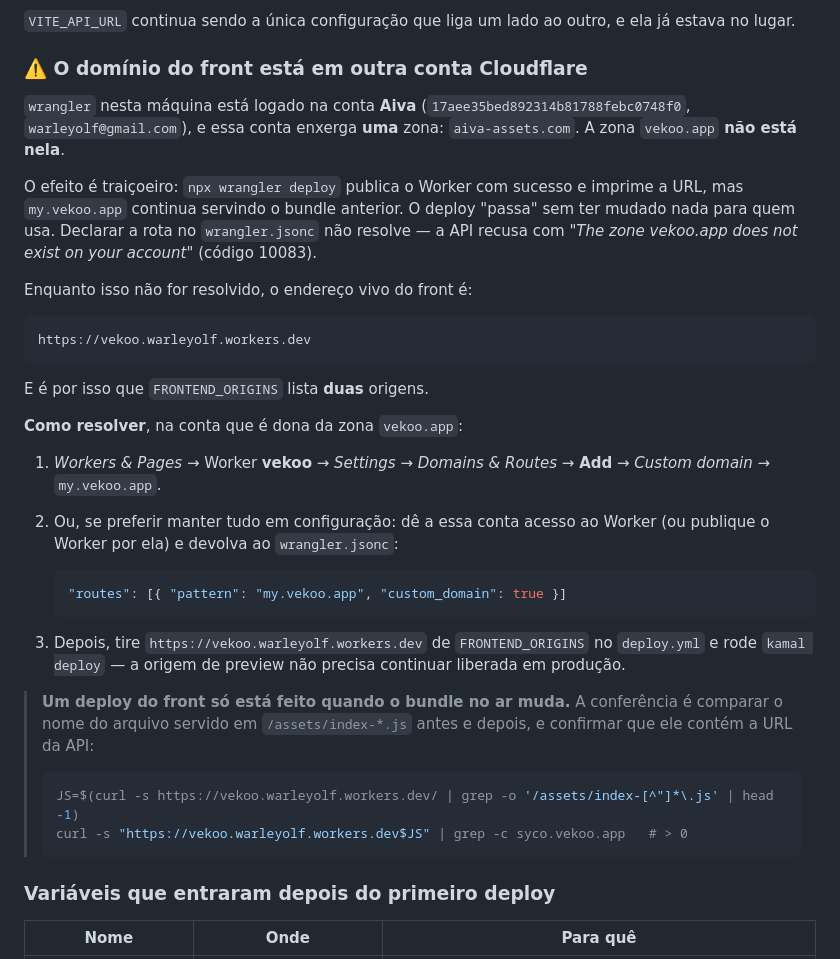
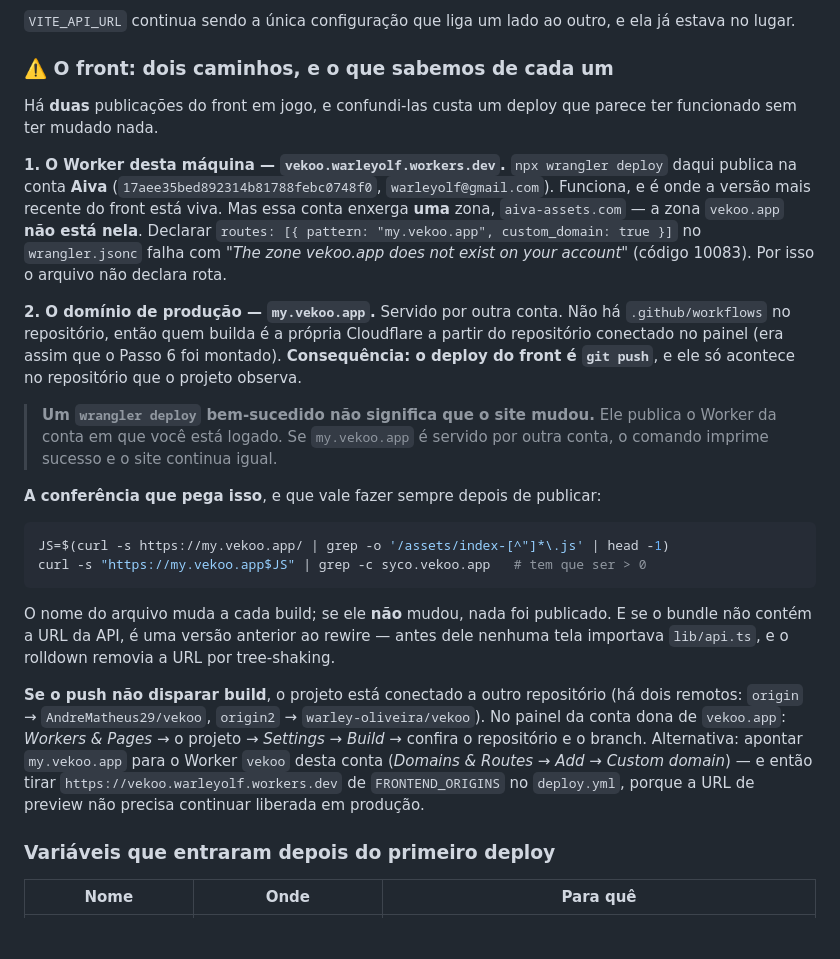
Before and after one commit to warley-oliveira/vekoo, a Markdown page: DEPLOY.md, the part around the change. Rendered like a GitHub page; blank space fills up the shorter version.

Commit message:
docs(deploy): corrige a conclusão sobre o deploy do front
Eu tinha registrado "o domínio está em outra conta, fim" — e parei aí. A
conclusão era precipitada e escondia o passo que faltava: não há
.github/workflows neste repositório, então quem builda o front é a própria
Cloudflare a partir do repositório conectado no painel. O deploy do front é
`git push`, e eu não tinha feito nenhum.

O que a seção passa a dizer, com a distinção que faltava:

- `wrangler deploy` desta máquina publica na conta Aiva e é onde
  vekoo.warleyolf.workers.dev fica vivo. Essa conta não enxerga a zona
  vekoo.app, então declarar a rota falha com o código 10083.
- my.vekoo.app é servido por outra conta e muda por push, não por wrangler.

E o aviso que teria evitado o erro: **um `wrangler deploy` bem-sucedido não
significa que o site mudou** — ele publica o Worker da conta em que você está
logado. A conferência é comparar o /assets/index-*.js servido antes e depois e
confirmar que ele contém a URL da API; se o nome do arquivo não mudou, nada foi
publicado.

Co-Authored-By: Claude Opus 5 (1M context) <noreply@anthropic.com>

````diff
--- a/DEPLOY.md
+++ b/DEPLOY.md
@@ -381,49 +381,50 @@ uma biblioteca vazia.
 `VITE_API_URL` continua sendo a única configuração que liga um lado ao outro, e
 ela já estava no lugar.
 
-### ⚠️ O domínio do front está em outra conta Cloudflare
+### ⚠️ O front: dois caminhos, e o que sabemos de cada um
 
-`wrangler` nesta máquina está logado na conta **Aiva**
-(`17aee35bed892314b81788febc0748f0`, `warleyolf@gmail.com`), e essa conta enxerga
-**uma** zona: `aiva-assets.com`. A zona `vekoo.app` **não está nela**.
+Há **duas** publicações do front em jogo, e confundi-las custa um deploy que
+parece ter funcionado sem ter mudado nada.
 
-O efeito é traiçoeiro: `npx wrangler deploy` publica o Worker com sucesso e
-imprime a URL, mas `my.vekoo.app` continua servindo o bundle anterior. O deploy
-"passa" sem ter mudado nada para quem usa. Declarar a rota no `wrangler.jsonc`
-não resolve — a API recusa com *"The zone vekoo.app does not exist on your
-account"* (código 10083).
+**1. O Worker desta máquina — `vekoo.warleyolf.workers.dev`.**
+`npx wrangler deploy` daqui publica na conta **Aiva**
+(`17aee35bed892314b81788febc0748f0`, `warleyolf@gmail.com`). Funciona, e é onde a
+versão mais recente do front está viva. Mas essa conta enxerga **uma** zona,
+`aiva-assets.com` — a zona `vekoo.app` **não está nela**. Declarar
+`routes: [{ pattern: "my.vekoo.app", custom_domain: true }]` no
+`wrangler.jsonc` falha com *"The zone vekoo.app does not exist on your account"*
+(código 10083). Por isso o arquivo não declara rota.
 
-Enquanto isso não for resolvido, o endereço vivo do front é:
+**2. O domínio de produção — `my.vekoo.app`.** Servido por outra conta. Não há
+`.github/workflows` no repositório, então quem builda é a própria Cloudflare a
+partir do repositório conectado no painel (era assim que o Passo 6 foi montado).
+**Consequência: o deploy do front é `git push`**, e ele só acontece no
+repositório que o projeto observa.
 
-```
-https://vekoo.warleyolf.workers.dev
+> **Um `wrangler deploy` bem-sucedido não significa que o site mudou.** Ele
+> publica o Worker da conta em que você está logado. Se `my.vekoo.app` é servido
+> por outra conta, o comando imprime sucesso e o site continua igual.
+
+**A conferência que pega isso**, e que vale fazer sempre depois de publicar:
+
+```bash
+JS=$(curl -s https://my.vekoo.app/ | grep -o '/assets/index-[^"]*\.js' | head -1)
+curl -s "https://my.vekoo.app$JS" | grep -c syco.vekoo.app   # tem que ser > 0
 ```
 
-E é por isso que `FRONTEND_ORIGINS` lista **duas** origens.
+O nome do arquivo muda a cada build; se ele **não** mudou, nada foi publicado.
+E se o bundle não contém a URL da API, é uma versão anterior ao rewire — antes
+dele nenhuma tela importava `lib/api.ts`, e o rolldown removia a URL por
+tree-shaking.
 
-**Como resolver**, na conta que é dona da zona `vekoo.app`:
-
-1. *Workers & Pages* → Worker **vekoo** → *Settings* → *Domains & Routes* →
-   **Add** → *Custom domain* → `my.vekoo.app`.
-2. Ou, se preferir manter tudo em configuração: dê a essa conta acesso ao Worker
-   (ou publique o Worker por ela) e devolva ao `wrangler.jsonc`:
-
-   ```jsonc
-   "routes": [{ "pattern": "my.vekoo.app", "custom_domain": true }]
-   ```
-
-3. Depois, tire `https://vekoo.warleyolf.workers.dev` de `FRONTEND_ORIGINS` no
-   `deploy.yml` e rode `kamal deploy` — a origem de preview não precisa continuar
-   liberada em produção.
-
-> **Um deploy do front só está feito quando o bundle no ar muda.** A conferência
-> é comparar o nome do arquivo servido em `/assets/index-*.js` antes e depois, e
-> confirmar que ele contém a URL da API:
->
-> ```bash
-> JS=$(curl -s https://vekoo.warleyolf.workers.dev/ | grep -o '/assets/index-[^"]*\.js' | head -1)
-> curl -s "https://vekoo.warleyolf.workers.dev$JS" | grep -c syco.vekoo.app   # > 0
-> ```
+**Se o push não disparar build**, o projeto está conectado a outro repositório
+(há dois remotos: `origin` → `AndreMatheus29/vekoo`, `origin2` →
+`warley-oliveira/vekoo`). No painel da conta dona de `vekoo.app`:
+*Workers & Pages* → o projeto → *Settings* → *Build* → confira o repositório e o
+branch. Alternativa: apontar `my.vekoo.app` para o Worker `vekoo` desta conta
+(*Domains & Routes* → *Add* → *Custom domain*) — e então tirar
+`https://vekoo.warleyolf.workers.dev` de `FRONTEND_ORIGINS` no `deploy.yml`,
+porque a URL de preview não precisa continuar liberada em produção.
 
 ### Variáveis que entraram depois do primeiro deploy
 
````
